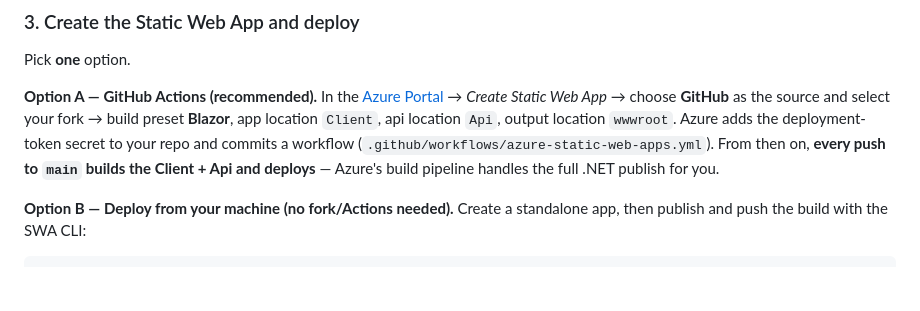
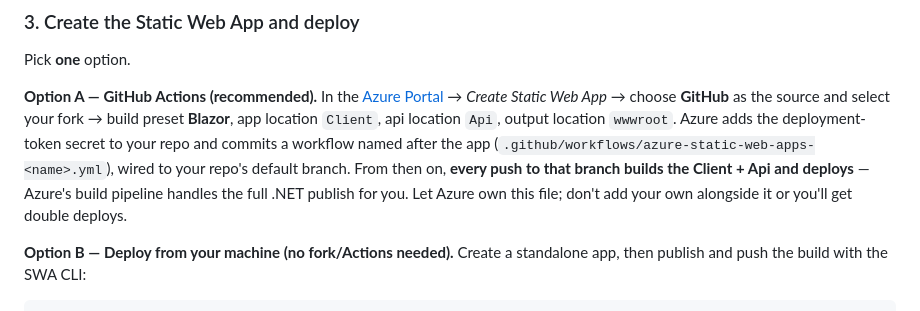
Before and after one commit to alexpung/MttTracker, a Markdown page: README.md, the part around the change. Drawn GitHub-style; blank space fills up the shorter version.

Commit message:
Clarify Azure-generated workflow naming in README
Azure names the workflow after the app (azure-static-web-apps-<name>.yml),
not a fixed filename, and owns it — note not to add a second one.

Co-Authored-By: Claude Opus 4.8 <noreply@anthropic.com>

```diff
--- a/README.md
+++ b/README.md
@@ -147,10 +147,11 @@ Pick **one** option.
 [Azure Portal](https://portal.azure.com) → *Create Static Web App* → choose
 **GitHub** as the source and select your fork → build preset **Blazor**, app
 location `Client`, api location `Api`, output location `wwwroot`. Azure adds the
-deployment-token secret to your repo and commits a workflow
-(`.github/workflows/azure-static-web-apps.yml`). From then on, **every push to
-`main` builds the Client + Api and deploys** — Azure's build pipeline handles the
-full .NET publish for you.
+deployment-token secret to your repo and commits a workflow named after the app
+(`.github/workflows/azure-static-web-apps-<name>.yml`), wired to your repo's
+default branch. From then on, **every push to that branch builds the Client + Api
+and deploys** — Azure's build pipeline handles the full .NET publish for you. Let
+Azure own this file; don't add your own alongside it or you'll get double deploys.
 
 **Option B — Deploy from your machine (no fork/Actions needed).** Create a
 standalone app, then publish and push the build with the SWA CLI:
```
